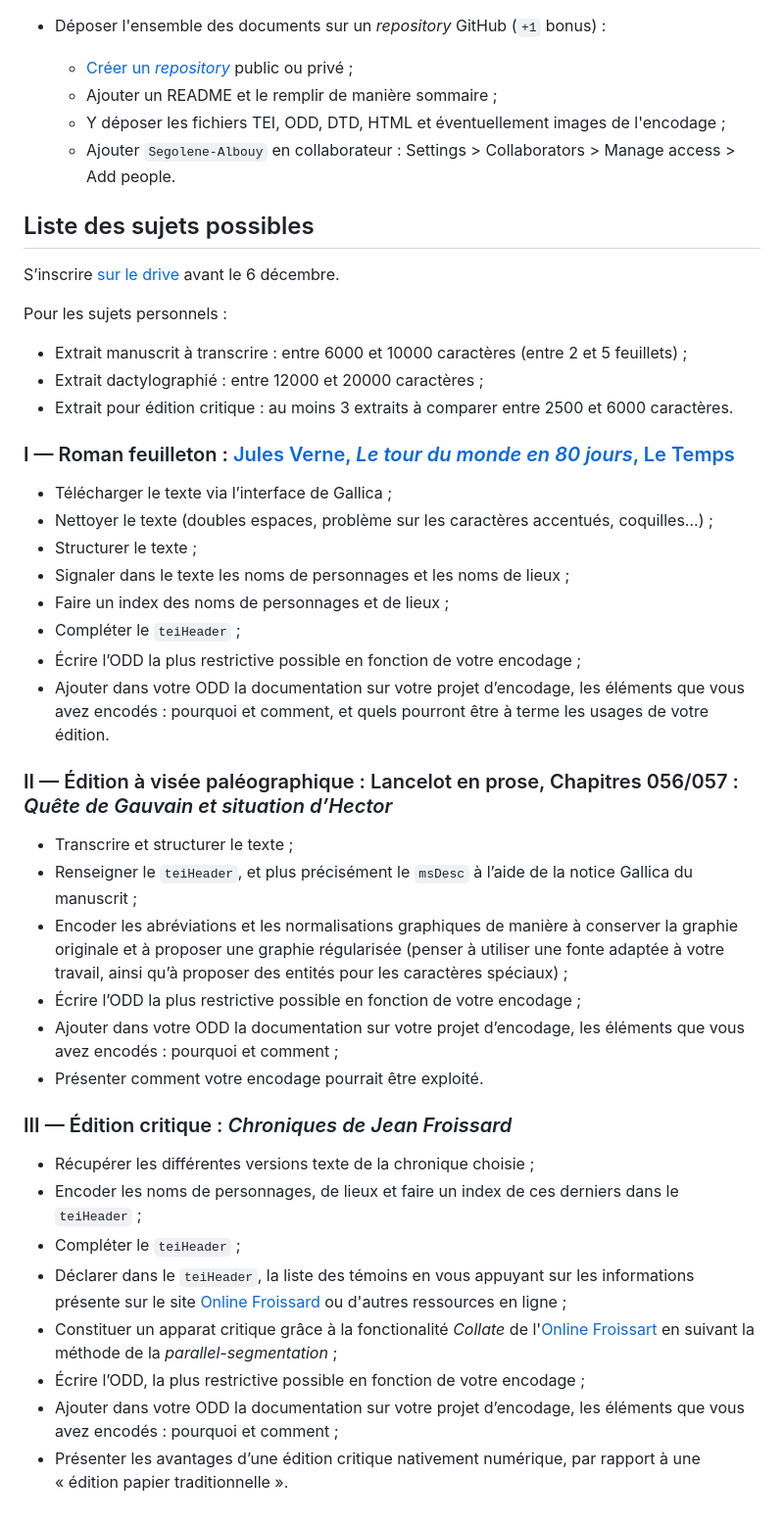
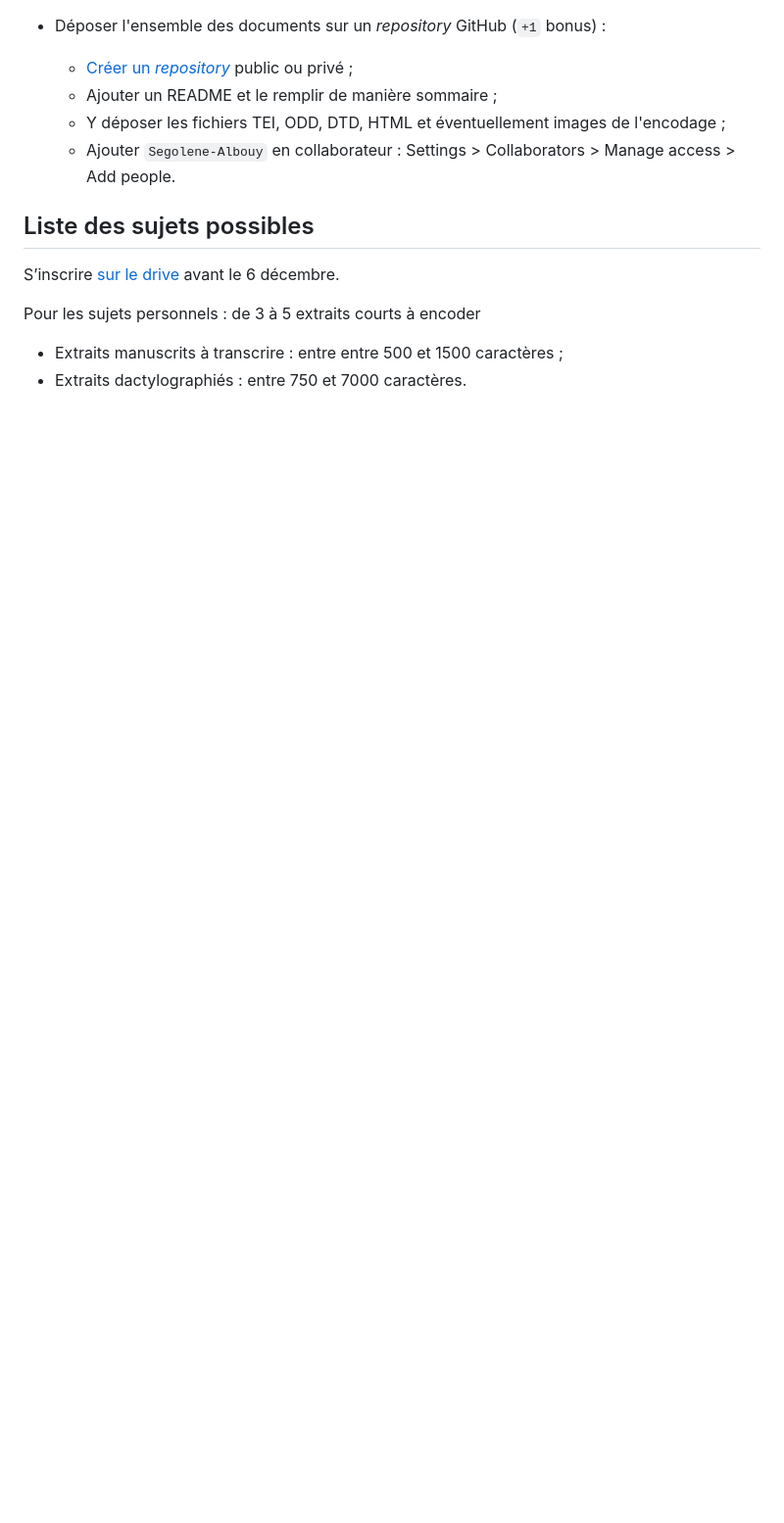
Before and after one commit to Segolene-Albouy/XML-TEI_M2TNAH, a Markdown page: ConsignesEvaluation.md, the part around the change printed below. Shown: that part at 98% size. Drawn GitHub-style; blank space fills up the shorter version.

Commit message:
DM: update project subjects

```diff
--- a/ConsignesEvaluation.md
+++ b/ConsignesEvaluation.md
@@ -28,10 +28,10 @@ S’inscrire [sur le drive](https://docs.google.com/spreadsheets/d/1i_QVVVziCi_v
 
-Pour les sujets personnels :
-* Extrait manuscrit à transcrire : entre 6000 et 10000 caractères (entre 2 et 5 feuillets) ;
-* Extrait dactylographié : entre 12000 et 20000 caractères ;
-* Extrait pour édition critique : au moins 3 extraits à comparer entre 2500 et 6000 caractères.
+Pour les sujets personnels : de 3 à 5 extraits courts à encoder
+* Extraits manuscrits à transcrire : entre entre 500 et 1500 caractères ;
+* Extraits dactylographiés : entre 750 et 7000 caractères.
 
-### I — Roman feuilleton : [Jules Verne, *Le tour du monde en 80 jours*, Le Temps](https://gallica.bnf.fr/html/und/presse-et-revues/le-tour-du-monde-en-80-jours)
+
+<!-- ### I — Roman feuilleton : [Jules Verne, *Le tour du monde en 80 jours*, Le Temps](https://gallica.bnf.fr/html/und/presse-et-revues/le-tour-du-monde-en-80-jours)
 
 * Télécharger le texte via l’interface de Gallica ;
 * Nettoyer le texte (doubles espaces, problème sur les caractères accentués, coquilles…) ;
@@ -60,4 +60,4 @@ Pour les sujets personnels :
 * Constituer un apparat critique grâce à la fonctionalité *Collate* de l'[Online Froissart](https://www.dhi.ac.uk/onlinefroissart/index.jsp) en suivant la méthode de la *parallel-segmentation* ;
 * Écrire l’ODD, la plus restrictive possible en fonction de votre encodage ;
 * Ajouter dans votre ODD la documentation sur votre projet d’encodage, les éléments que vous avez encodés : pourquoi et comment ;
-* Présenter les avantages d’une édition critique nativement numérique, par rapport à une « édition papier traditionnelle ».
+* Présenter les avantages d’une édition critique nativement numérique, par rapport à une « édition papier traditionnelle ». -->
```
Also changed, not shown: other parts of ConsignesEvaluation.md (+3 -3 lines).
